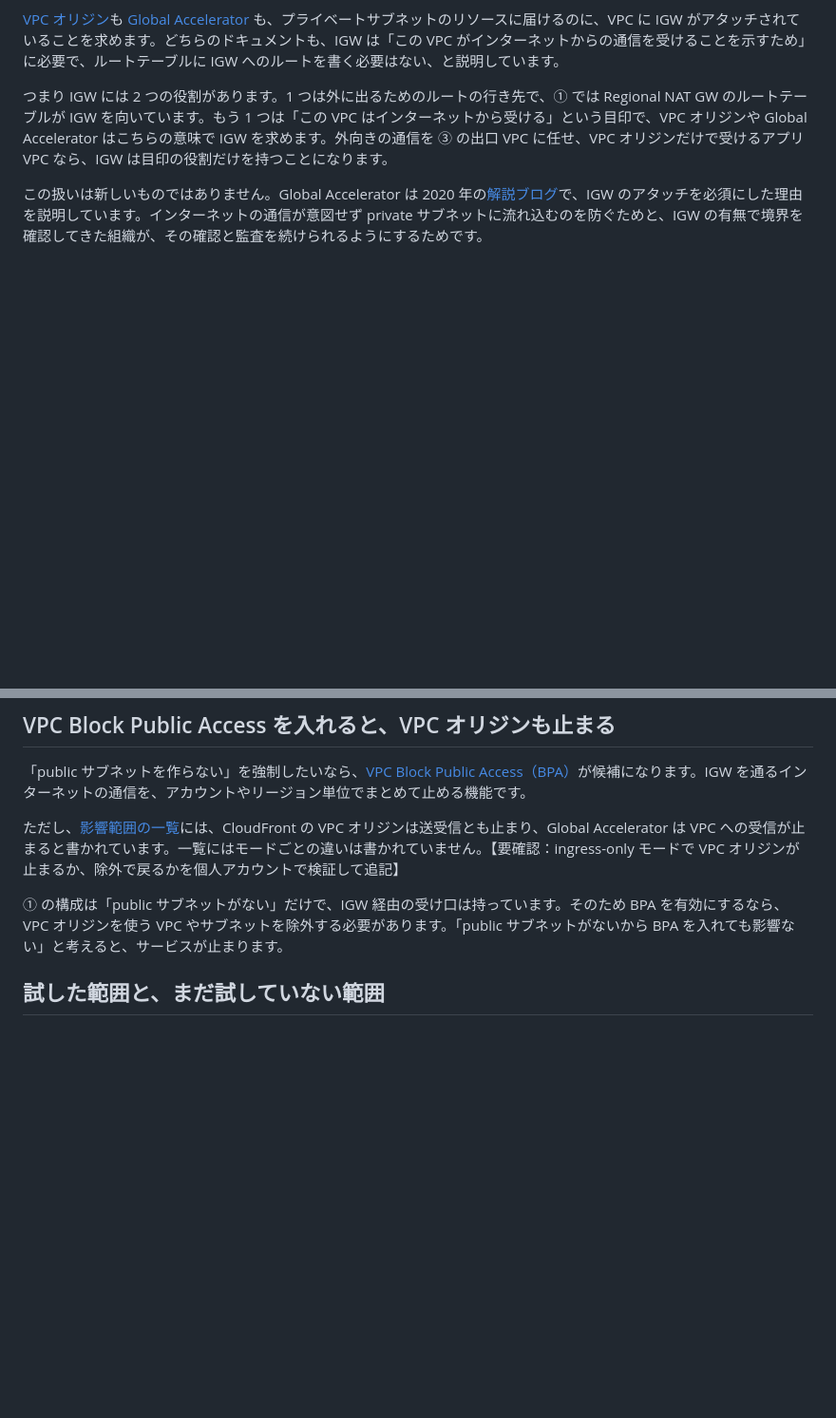
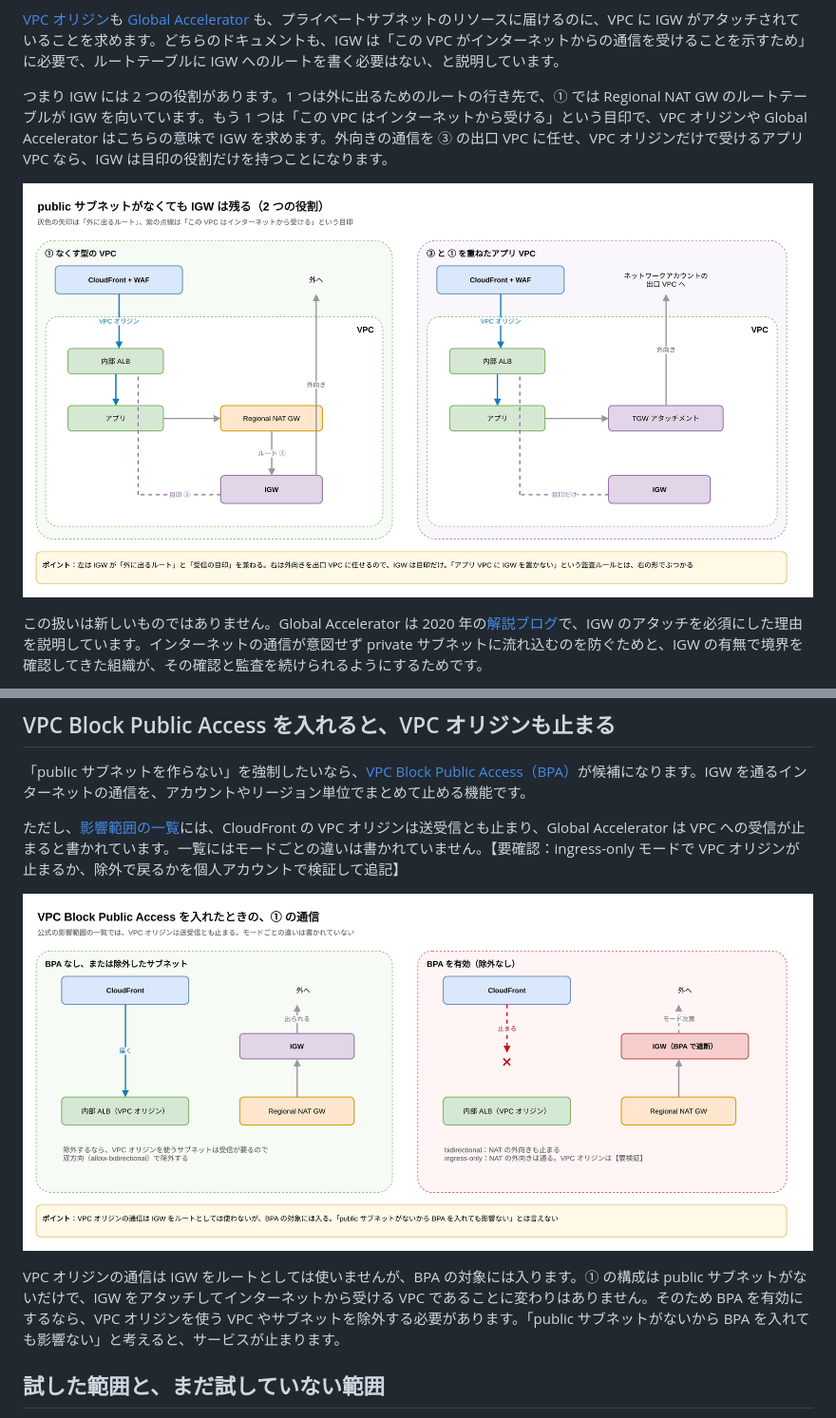
Before and after one commit to anfangd/zenn-content, a Markdown page: articles/where-did-the-dmz-go-aws.md, 2 parts joined by grey strips. Shown at 95% size. GitHub-like rendering; pictures changed too: images/where-did-the-dmz-go-aws/bpa-vpc-origin.png (added), images/where-did-the-dmz-go-aws/igw-two-roles.png (added); blank space fills up the shorter version.

Commit message:
docs: ✏️ add IGW and BPA diagrams to DMZ draft
Co-Authored-By: Claude Opus 5.5 <noreply@anthropic.com>
Claude-Session: https://claude.ai/code/session_0186LuQ16wDmweGTbqztLpqV

```diff
--- a/articles/where-did-the-dmz-go-aws.md
+++ b/articles/where-did-the-dmz-go-aws.md
@@ -112,6 +112,8 @@ FW を真ん中に置いて全部の出入りをそこで見る、という考
 
 つまり IGW には 2 つの役割があります。1 つは外に出るためのルートの行き先で、① では Regional NAT GW のルートテーブルが IGW を向いています。もう 1 つは「この VPC はインターネットから受ける」という目印で、VPC オリジンや Global Accelerator はこちらの意味で IGW を求めます。外向きの通信を ③ の出口 VPC に任せ、VPC オリジンだけで受けるアプリ VPC なら、IGW は目印の役割だけを持つことになります。
 
+![IGW の 2 つの役割。左の ① では IGW が外に出るルートと受信の目印を兼ね、右の ③ と ① を重ねたアプリ VPC では目印だけになる](/images/where-did-the-dmz-go-aws/igw-two-roles.png)
+
 この扱いは新しいものではありません。Global Accelerator は 2020 年の[解説ブログ](https://aws.amazon.com/blogs/networking-and-content-delivery/accessing-private-application-load-balancers-and-instances-through-aws-global-accelerator/)で、IGW のアタッチを必須にした理由を説明しています。インターネットの通信が意図せず private サブネットに流れ込むのを防ぐためと、IGW の有無で境界を確認してきた組織が、その確認と監査を続けられるようにするためです。
 
 逆に言うと、「public サブネットがない＝外と接していない」とは限りません。① の VPC も、IGW がある以上はインターネットからの入口を持っています。
@@ -122,7 +124,9 @@ FW を真ん中に置いて全部の出入りをそこで見る、という考
 
 ただし、[影響範囲の一覧](https://docs.aws.amazon.com/vpc/latest/userguide/security-vpc-bpa-basics.html)には、CloudFront の VPC オリジンは送受信とも止まり、Global Accelerator は VPC への受信が止まると書かれています。一覧にはモードごとの違いは書かれていません。【要確認：ingress-only モードで VPC オリジンが止まるか、除外で戻るかを個人アカウントで検証して追記】
 
-① の構成は「public サブネットがない」だけで、IGW 経由の受け口は持っています。そのため BPA を有効にするなら、VPC オリジンを使う VPC やサブネットを除外する必要があります。「public サブネットがないから BPA を入れても影響ない」と考えると、サービスが止まります。
+![BPA を入れたときの ① の通信。除外なしでは VPC オリジンへの通信が止まり、NAT GW の外向きはモードによって変わる](/images/where-did-the-dmz-go-aws/bpa-vpc-origin.png)
+
+VPC オリジンの通信は IGW をルートとしては使いませんが、BPA の対象には入ります。① の構成は public サブネットがないだけで、IGW をアタッチしてインターネットから受ける VPC であることに変わりはありません。そのため BPA を有効にするなら、VPC オリジンを使う VPC やサブネットを除外する必要があります。「public サブネットがないから BPA を入れても影響ない」と考えると、サービスが止まります。
 
 ## 試した範囲と、まだ試していない範囲
 
```
Also changed, not shown: 2 other files.
